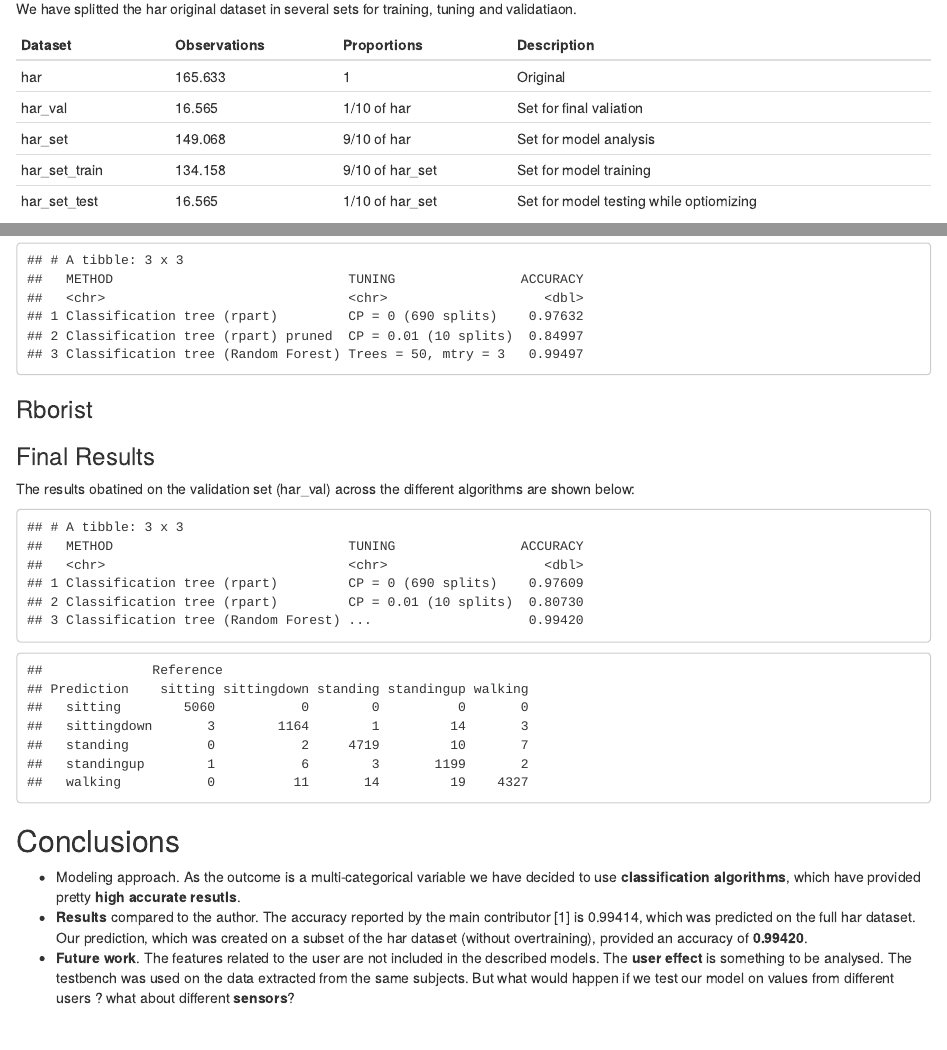
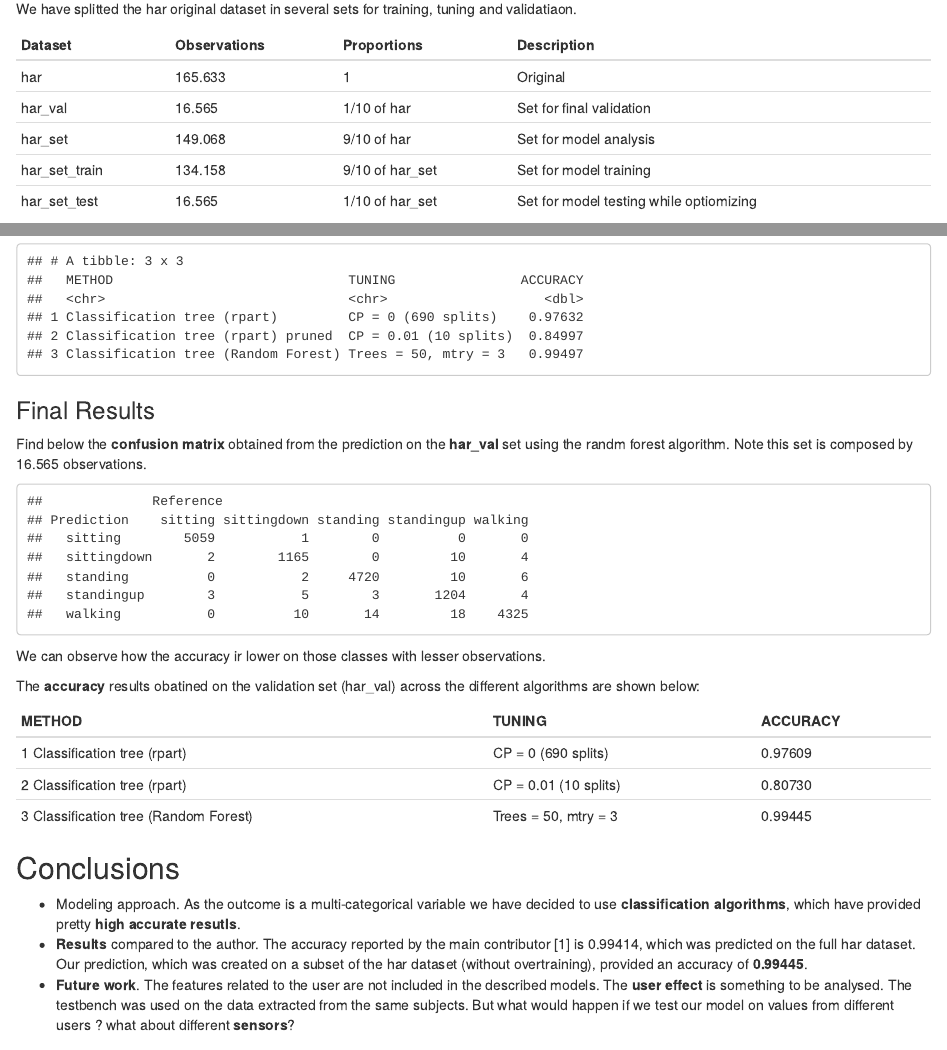
Before and after one commit to jramonlab/HumanActivityRecognition, an R Markdown document (report/har_report.Rmd): the page in a window 1100 px wide, from 3350 px down, and a second part further down, joined at a grey line. The pictures show the output file report/har_report.html that the author committed with the source, opened offline.

Commit message:
first final

````diff
--- a/report/har_report.Rmd
+++ b/report/har_report.Rmd
@@ -3,9 +3,9 @@ title: "Human Activity Recognition (HAR)"
 author: "Jose Ramon Hernandez Galan"
 date: "18/11/2019"
 output:
+  pdf_document: default
+  github_document: default
   html_document: default
-  github_document: default
-  pdf_document: default
 ---
 
 ```{r setup, include=FALSE}
@@ -127,7 +127,7 @@ We have splitted the har original dataset in several sets for training, tuning a
 Dataset       | Observations| Proportions     | Description
 --------------|-------------|-----------------|-----------------
 har           | 165.633     | 1               | Original
-har_val       | 16.565      | 1/10 of har     | Set for final valiation
+har_val       | 16.565      | 1/10 of har     | Set for final validation
 har_set       | 149.068     | 9/10 of har     | Set for model analysis
 har_set_train | 134.158     | 9/10 of har_set | Set for model training
 har_set_test  | 16.565      | 1/10 of har_set | Set for model testing while optiomizing
@@ -218,11 +218,8 @@ As we can see the accuracy **improves in 2%** with respect to single tree algori
 head(acc_results,3)
 ```
 
-
-### Rborist
-
 ### Final Results
 
-The results obatined on the validation set (har_val) across the different algorithms are shown below:
+Find below the **confusion matrix** obtained from the prediction on the **har_val** set using the randm forest algorithm. Note this set is composed by 16.565 observations.
 
 ```{r acc final results, echo=FALSE}
@@ -230,10 +226,19 @@ acc_final_results
 cm_rf$table
 ```
+We can observe how the accuracy ir lower on those classes with lesser observations.
+
+The **accuracy** results obatined on the validation set (har_val) across the different algorithms are shown below:
+
+  METHOD                             | TUNING               | ACCURACY
+-------------------------------------|----------------------|------------
+1 Classification tree (rpart)        | CP = 0 (690 splits)  |  0.97609
+2 Classification tree (rpart)        | CP = 0.01 (10 splits)|  0.80730
+3 Classification tree (Random Forest)| Trees = 50, mtry = 3 |  **0.99445**
 
 
 ## Conclusions
 * Modeling approach. As the outcome is a multi-categorical variable we have decided to use **classification algorithms**, which have provided pretty **high accurate resutls**.
-* **Results** compared to the author.  The accuracy reported by the main contributor [1] is 0.99414, which was predicted on the full har dataset. Our prediction, which was created on a subset of the har dataset (without overtraining), provided an accuracy of **0.99420**.
+* **Results** compared to the author.  The accuracy reported by the main contributor [1] is 0.99414, which was predicted on the full har dataset. Our prediction, which was created on a subset of the har dataset (without overtraining), provided an accuracy of **0.99445**.
 * **Future work**. The features related to the user are not included in the described models. The **user effect** is something to be analysed. The testbench was used on the data extracted from the same subjects. But what would happen if we test our model on values from different users ? what about different **sensors**?
 
 ### References
````
Also changed, not shown: report/har_report.html, report/har_report.md (added), report/har_report.pdf, report/har_report.Rmd (3 more changed lines).
